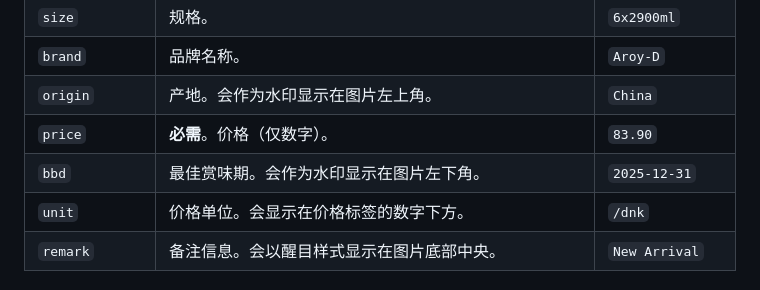
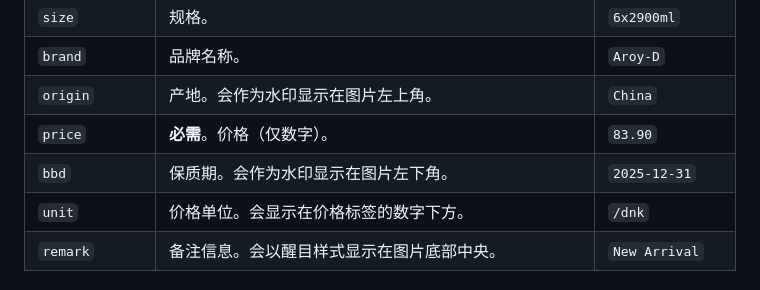
Before and after one commit to pdmlmn/catalog-generator-CTF, a Markdown page: README.md, the part around the change. GitHub-like rendering.

```diff
--- a/README.md
+++ b/README.md
@@ -60,7 +60,7 @@
 | `brand`       | 品牌名称。                                                     | `Aroy-D`           |
 | `origin`      | 产地。会作为水印显示在图片左上角。                             | `China`            |
 | `price`       | **必需**。价格（仅数字）。                                     | `83.90`            |
-| `bbd`         | 最佳赏味期。会作为水印显示在图片左下角。                       | `2025-12-31`       |
+| `bbd`         | 保质期。会作为水印显示在图片左下角。                       | `2025-12-31`       |
 | `unit`        | 价格单位。会显示在价格标签的数字下方。                         | `/dnk`             |
 | `remark`      | 备注信息。会以醒目样式显示在图片底部中央。                     | `New Arrival`      |
 
```
